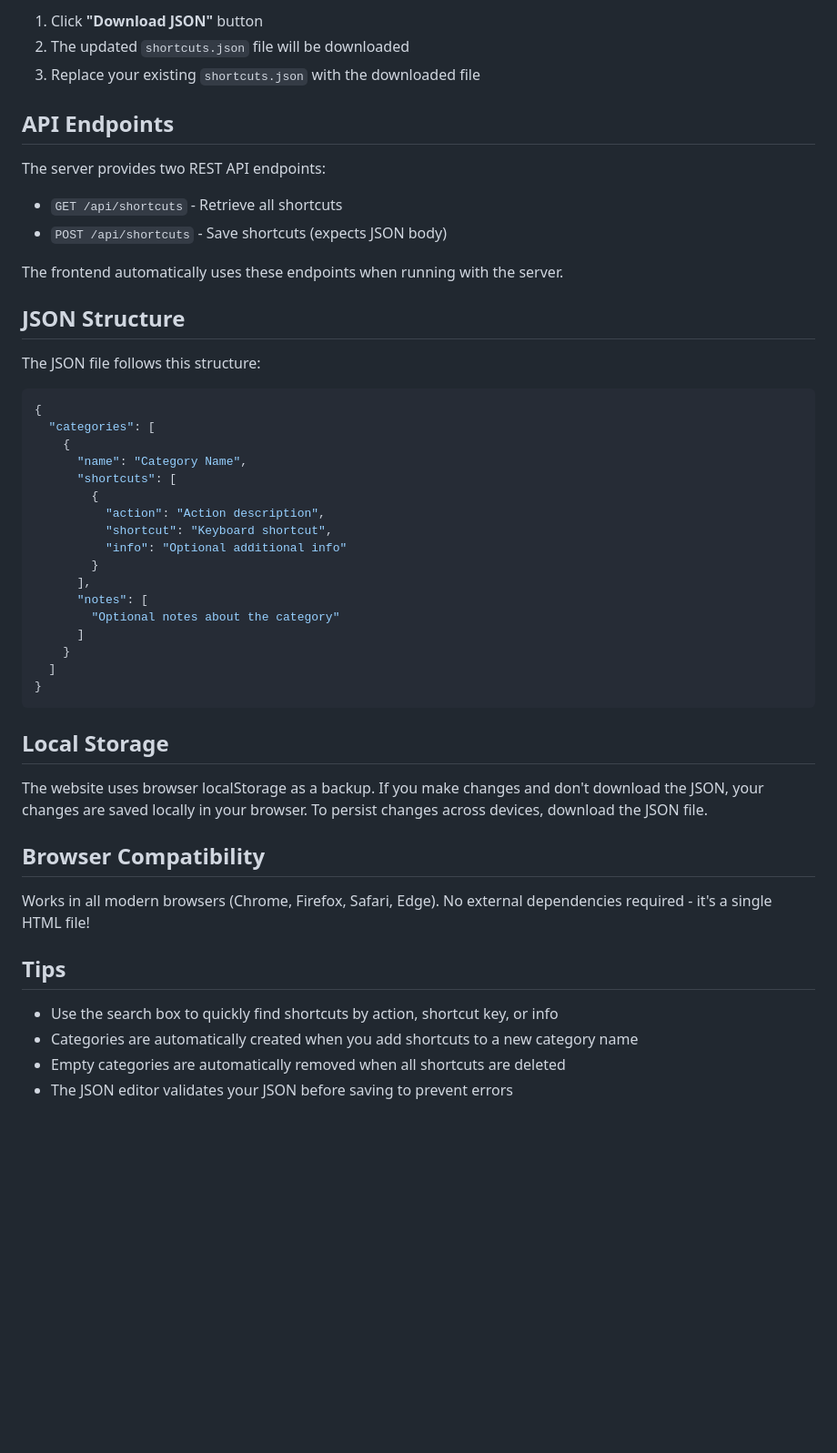
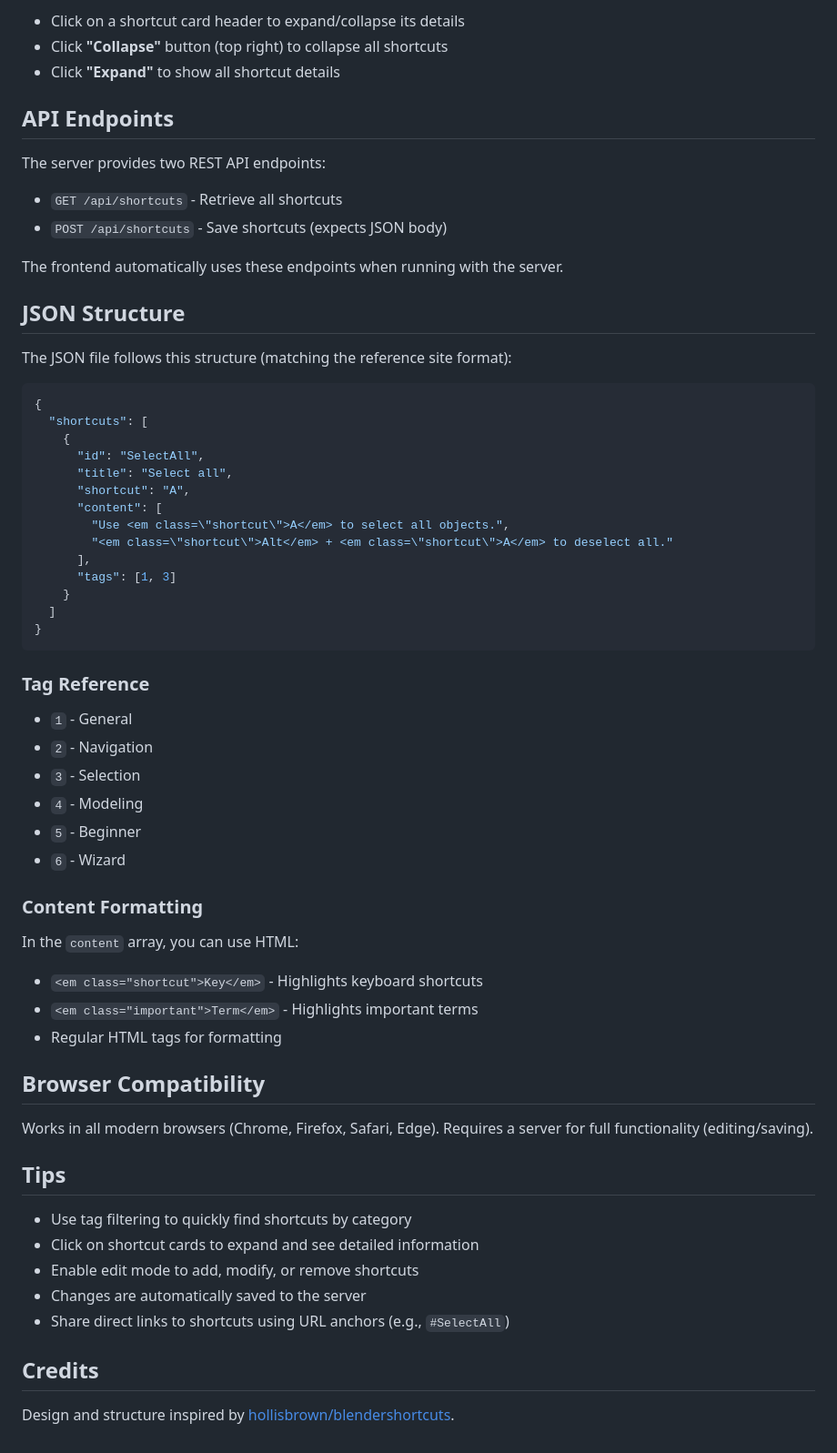
Before and after one commit to Slaytex/blendershorts, a Markdown page: README.md, the part around the change printed below. Shown: that part at 91% size. Drawn GitHub-style; blank space fills up the shorter version.

````diff
--- a/README.md
+++ b/README.md
@@ -63,7 +70,7 @@ See [DEPLOYMENT.md](DEPLOYMENT.md) for detailed instructions on deploying to an
 
-1. Click **"Download JSON"** button
-2. The updated `shortcuts.json` file will be downloaded
-3. Replace your existing `shortcuts.json` with the downloaded file
+- Click on a shortcut card header to expand/collapse its details
+- Click **"Collapse"** button (top right) to collapse all shortcuts
+- Click **"Expand"** to show all shortcut details
 
 ## API Endpoints
 
@@ -76,39 +83,53 @@ The frontend automatically uses these endpoints when running with the server.
 
 ## JSON Structure
 
-The JSON file follows this structure:
+The JSON file follows this structure (matching the reference site format):
 
 ```json
 {
-  "categories": [
+  "shortcuts": [
     {
-      "name": "Category Name",
-      "shortcuts": [
-        {
-          "action": "Action description",
-          "shortcut": "Keyboard shortcut",
-          "info": "Optional additional info"
-        }
+      "id": "SelectAll",
+      "title": "Select all",
+      "shortcut": "A",
+      "content": [
+        "Use <em class=\"shortcut\">A</em> to select all objects.",
+        "<em class=\"shortcut\">Alt</em> + <em class=\"shortcut\">A</em> to deselect all."
       ],
-      "notes": [
-        "Optional notes about the category"
-      ]
+      "tags": [1, 3]
     }
   ]
 }
 ```
 
-## Local Storage
+### Tag Reference
 
-The website uses browser localStorage as a backup. If you make changes and don't download the JSON, your changes are saved locally in your browser. To persist changes across devices, download the JSON file.
+- `1` - General
+- `2` - Navigation
+- `3` - Selection
+- `4` - Modeling
+- `5` - Beginner
+- `6` - Wizard
+
+### Content Formatting
+
+In the `content` array, you can use HTML:
+- `<em class="shortcut">Key</em>` - Highlights keyboard shortcuts
+- `<em class="important">Term</em>` - Highlights important terms
+- Regular HTML tags for formatting
 
 ## Browser Compatibility
 
-Works in all modern browsers (Chrome, Firefox, Safari, Edge). No external dependencies required - it's a single HTML file!
+Works in all modern browsers (Chrome, Firefox, Safari, Edge). Requires a server for full functionality (editing/saving).
 
 ## Tips
 
-- Use the search box to quickly find shortcuts by action, shortcut key, or info
-- Categories are automatically created when you add shortcuts to a new category name
-- Empty categories are automatically removed when all shortcuts are deleted
-- The JSON editor validates your JSON before saving to prevent errors
+- Use tag filtering to quickly find shortcuts by category
+- Click on shortcut cards to expand and see detailed information
+- Enable edit mode to add, modify, or remove shortcuts
+- Changes are automatically saved to the server
+- Share direct links to shortcuts using URL anchors (e.g., `#SelectAll`)
+
+## Credits
+
+Design and structure inspired by [hollisbrown/blendershortcuts](https://github.com/hollisbrown/blendershortcuts).
````
Also changed, not shown: other parts of README.md (+37 -30 lines).
